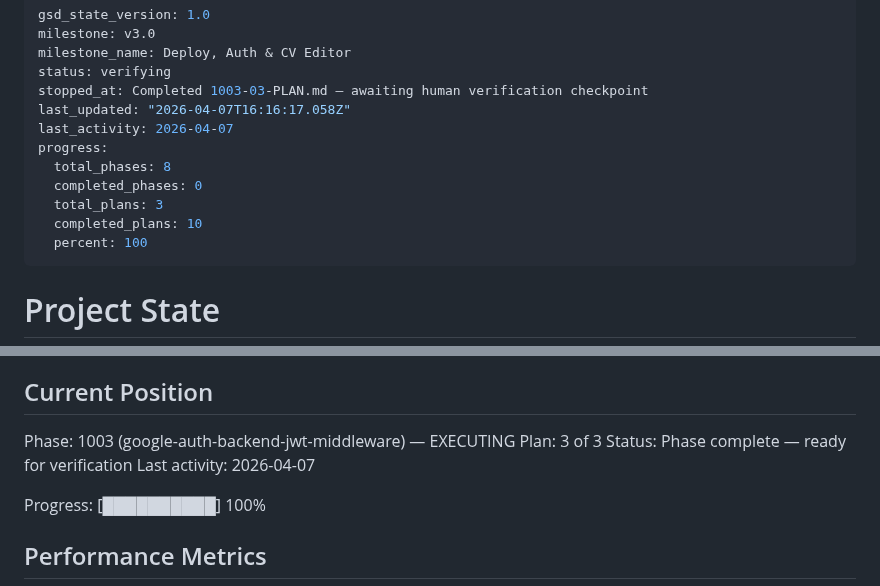
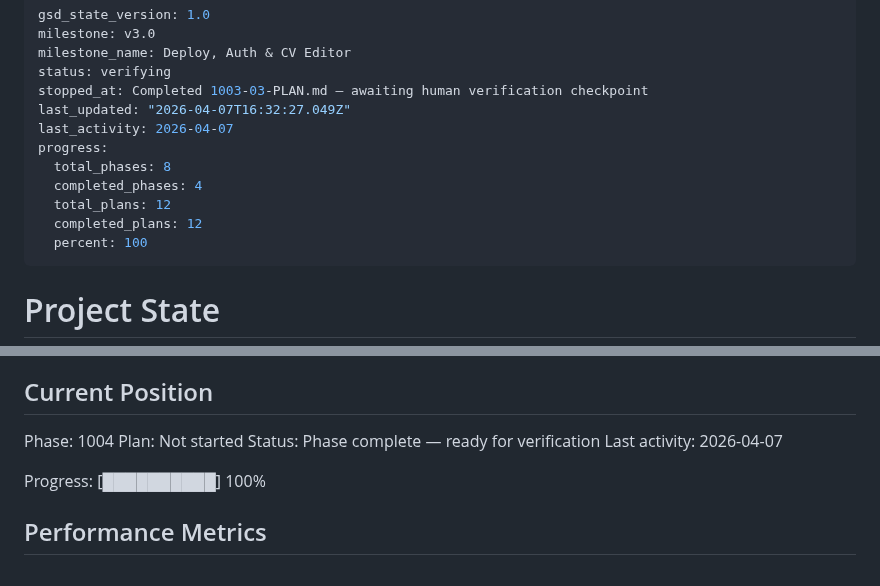
Before and after one commit to naheedroomy/cv-maker, a Markdown page: .planning/STATE.md, 2 parts joined by grey strips. GitHub-like rendering.

Commit message:
docs(phase-1003): complete phase — 12/12 must-haves, human verification deferred
Phase 1003 (Google Auth + JWT) verified:
- 12/12 must-haves pass (after gap closure for cv_convert + apiFetch)
- 6/6 requirements (AUTH-01–06) satisfied
- 105 tests pass, TypeScript zero errors
- Human browser testing deferred (Google OAuth, sign-out, dev-mode)

Co-Authored-By: Claude Opus 4.6 <noreply@anthropic.com>

```diff
--- a/.planning/STATE.md
+++ b/.planning/STATE.md
@@ -4,13 +4,13 @@ milestone: v3.0
 milestone_name: Deploy, Auth & CV Editor
 status: verifying
 stopped_at: Completed 1003-03-PLAN.md — awaiting human verification checkpoint
-last_updated: "2026-04-07T16:16:17.058Z"
+last_updated: "2026-04-07T16:32:27.049Z"
 last_activity: 2026-04-07
 progress:
   total_phases: 8
-  completed_phases: 0
-  total_plans: 3
-  completed_plans: 10
+  completed_phases: 4
+  total_plans: 12
+  completed_plans: 12
   percent: 100
 ---
 
@@ -25,8 +25,8 @@ See: .planning/PROJECT.md (updated 2026-04-05)
 
 ## Current Position
 
-Phase: 1003 (google-auth-backend-jwt-middleware) — EXECUTING
-Plan: 3 of 3
+Phase: 1004
+Plan: Not started
 Status: Phase complete — ready for verification
 Last activity: 2026-04-07
 
```
Also changed, not shown: .planning/ROADMAP.md (+2 -2 lines), 1 other file.
